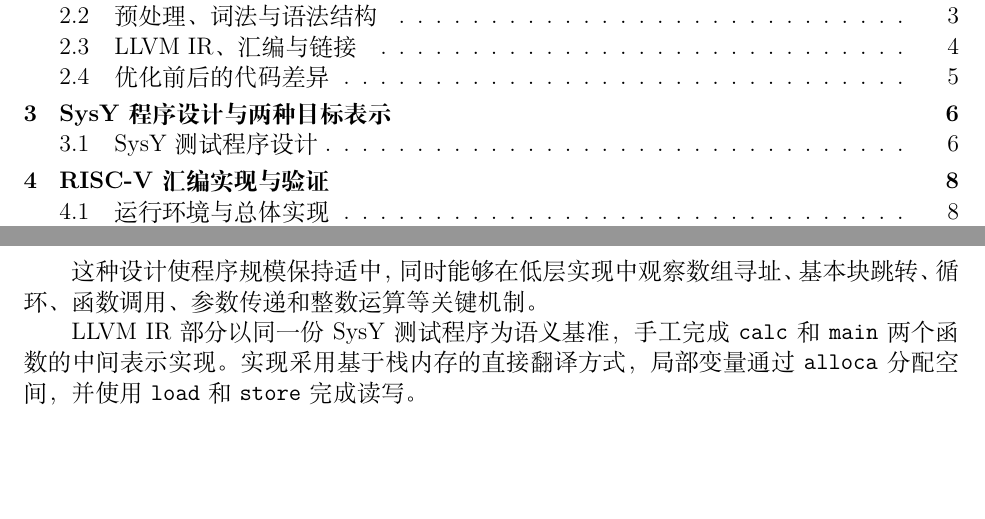
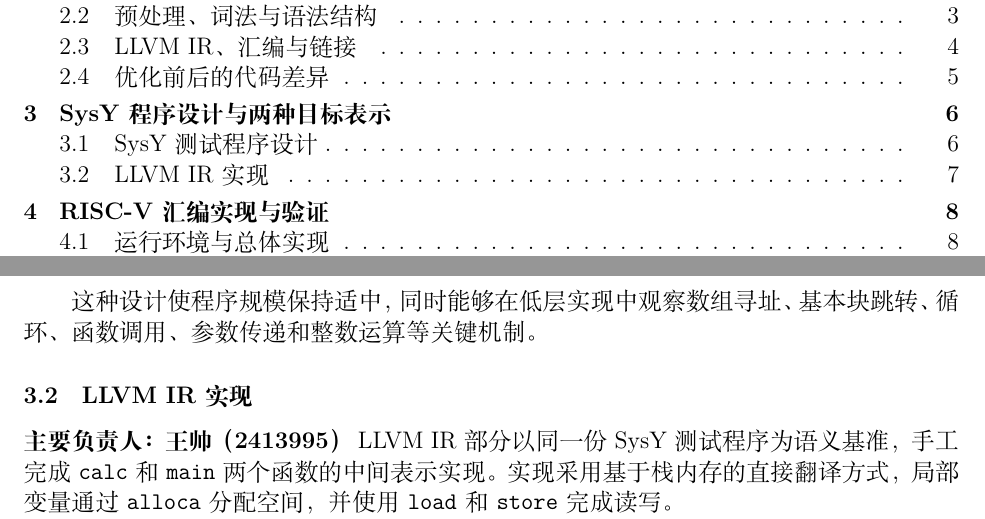
Before and after one commit to 1wuyi2/nku-compiler, a LaTeX document (prework1/report/report.tex): two parts of pages 1 and 7 of 14, joined at a grey line, cut so that both start at the same text, the shorter picture padded with empty space. Compiled offline with XeLaTeX.

Commit message:
第一次调整

```diff
--- a/prework1/report/report.tex
+++ b/prework1/report/report.tex
@@ -102,19 +102,6 @@
 
 \lstset{style=plaincode}
 
-% =========================
-% 王帅部分临时占位
-% 最终提交前删除提示框
-% =========================
-\newcommand{\wsplaceholder}[1]{%
-\begin{center}
-\fbox{%
-\begin{minipage}{0.92\textwidth}
-\small
-\textit{王帅补充：#1}
-\end{minipage}}
-\end{center}
-}
 
 % =========================
 % 标题信息
@@ -430,6 +417,10 @@ n=5
 
 这种设计使程序规模保持适中，同时能够在低层实现中观察数组寻址、基本块跳转、循环、函数调用、参数传递和整数运算等关键机制。
 
+\subsection{LLVM IR 实现}
+
+\noindent
+\textbf{主要负责人：王帅（2413995）}
 LLVM IR 部分以同一份 SysY 测试程序为语义基准，手工完成
 \texttt{calc} 和 \texttt{main} 两个函数的中间表示实现。
 实现采用基于栈内存的直接翻译方式，局部变量通过
```
Also changed, not shown: prework1/report/out/report.pdf.
